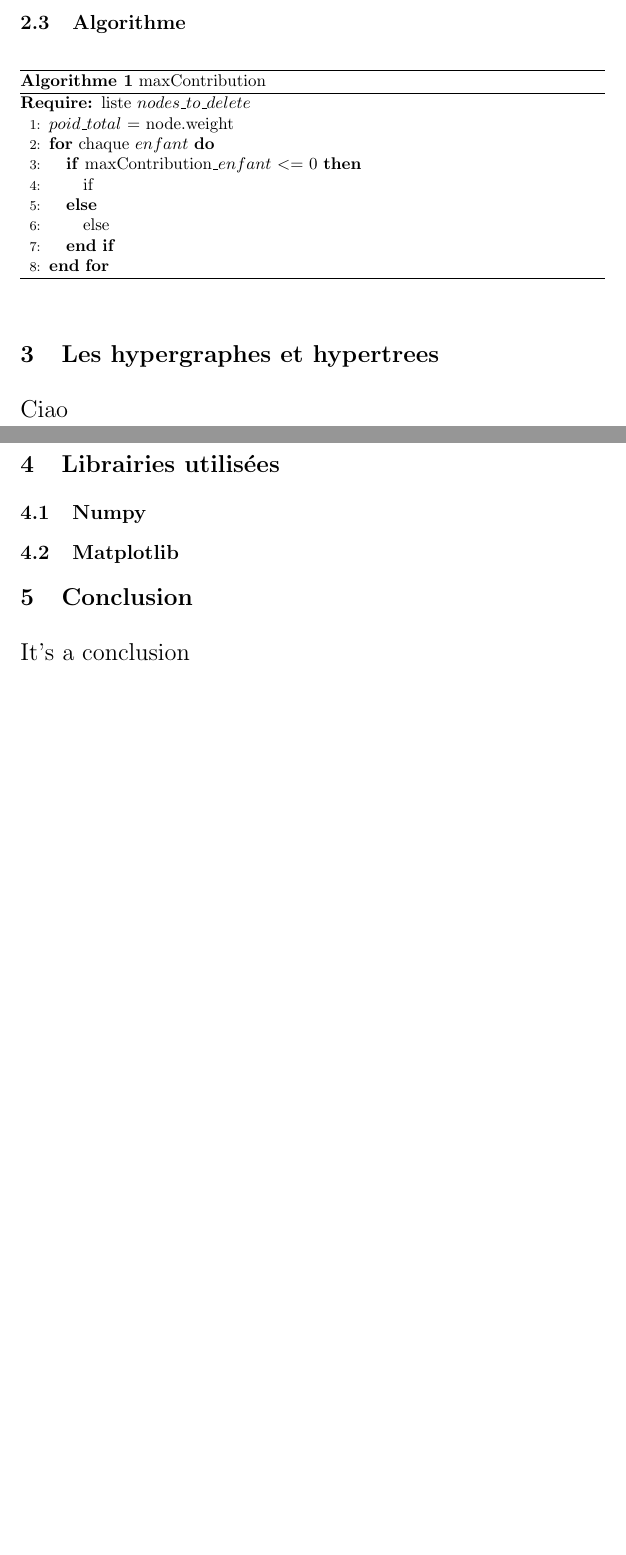
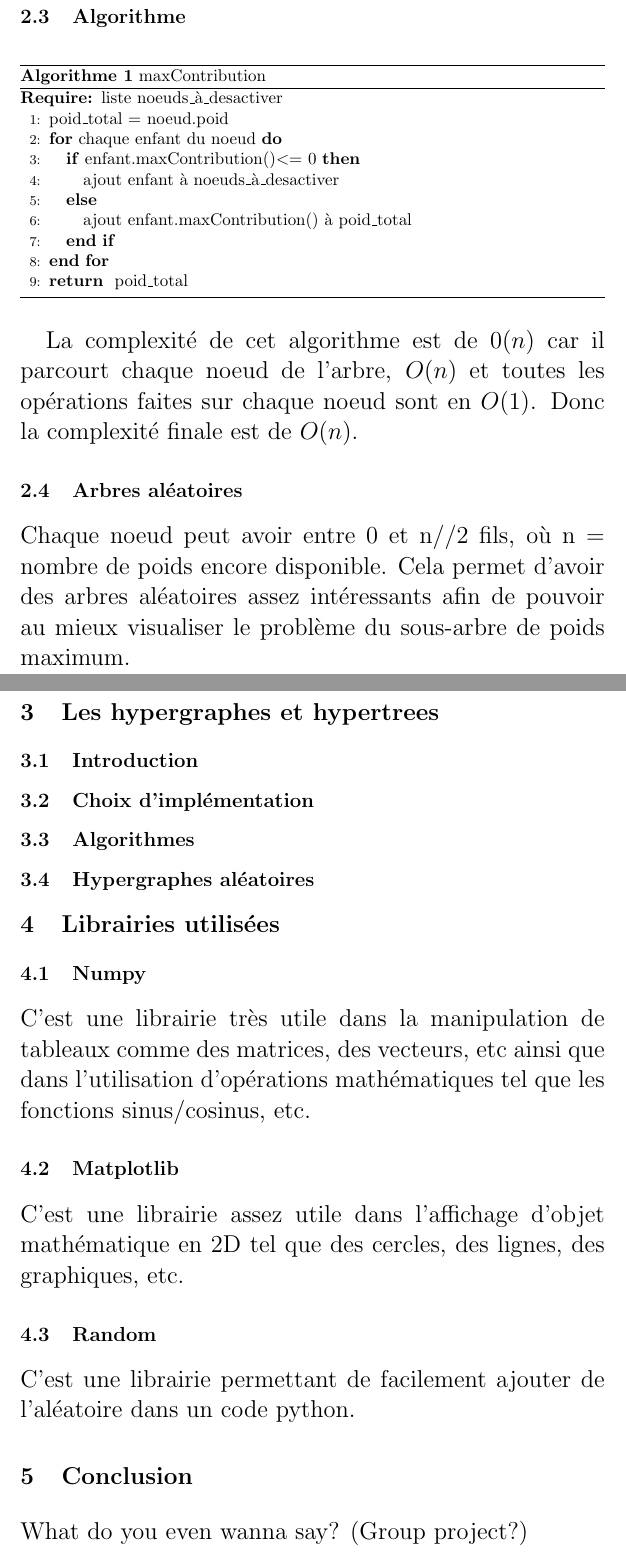
Before and after one commit to MaxouSenpai/Algo2-Projet1, a LaTeX document (Rapport.tex): two parts of pages 3 and 4 of 4 before the commit and two parts of pages 4 and 5 of 5 after it, joined at a grey line, cut so that both start at the same text, the shorter picture padded with empty space. Compiled offline with pdfLaTeX.

Commit message:
Ça avance :-D

```diff
--- a/Rapport.tex
+++ b/Rapport.tex
@@ -68,36 +71,54 @@ Ce projet a pour but de mettre en pratique des concepts vus au cours d’algorit
-	\begin{algorithm}
+	\begin{algorithm}[H]
 	\caption{maxContribution}
 	\begin{algorithmic}[1]
-	\REQUIRE liste $nodes\_to\_delete$
+	\REQUIRE liste noeuds\_à\_desactiver
 
-	\STATE$poid\_total$ = node.weight
+	\STATE poid\_total = noeud.poid
 
-	\FOR{chaque $enfant$}
+	\FOR{chaque enfant du noeud}
 
-	\IF{maxContribution\_$enfant$ $<=$ 0}
-	\STATE if
+	\IF{enfant.maxContribution()$<=$ 0}
+	\STATE ajout enfant à noeuds\_à\_desactiver
 
 	\ELSE
-	\STATE else
+	\STATE ajout enfant.maxContribution() à poid\_total
+
 	\ENDIF
+	\ENDFOR
 
-
-
-	\ENDFOR
+	\RETURN poid\_total
 
 	\end{algorithmic}
 	\end{algorithm}
 
+	La complexité de cet algorithme est de $0(n)$ car il parcourt chaque noeud de l'arbre, $O(n)$ et toutes les opérations faites sur chaque noeud sont en $O(1)$. Donc la complexité finale est de $O(n)$.
+
+	\subsection{Arbres aléatoires}
+	Chaque noeud peut avoir entre 0 et n//2 fils, où n = nombre de poids encore disponible. Cela permet d'avoir des arbres aléatoires assez intéressants afin de pouvoir au mieux visualiser le problème du sous-arbre de poids maximum.
+
 \section{Les hypergraphes et hypertrees}
-	Ciao
+
+
+	\subsection{Introduction}
+
+	\subsection{Choix d'implémentation}
+
+	\subsection{Algorithmes}
+
+	\subsection{Hypergraphes aléatoires}
 
 \section{Librairies utilisées}
 
 \subsection{Numpy}
+	C'est une librairie très utile dans la manipulation de tableaux comme des matrices, des vecteurs, etc ainsi que dans l'utilisation d'opérations mathématiques tel que les fonctions sinus/cosinus, etc.
 
 \subsection{Matplotlib}
+	C'est une librairie assez utile dans l'affichage d'objet mathématique en 2D tel que des cercles, des lignes, des graphiques, etc.
+
+\subsection{Random}
+	C'est une librairie permettant de facilement ajouter de l'aléatoire dans un code python.
 
 \section{Conclusion}
-It's a conclusion
+	What do you even wanna say? (Group project?)
 
 \end{document}
```
Also changed, not shown: Rapport.pdf, Rapport.tex (9 more changed lines), 2 other files.
